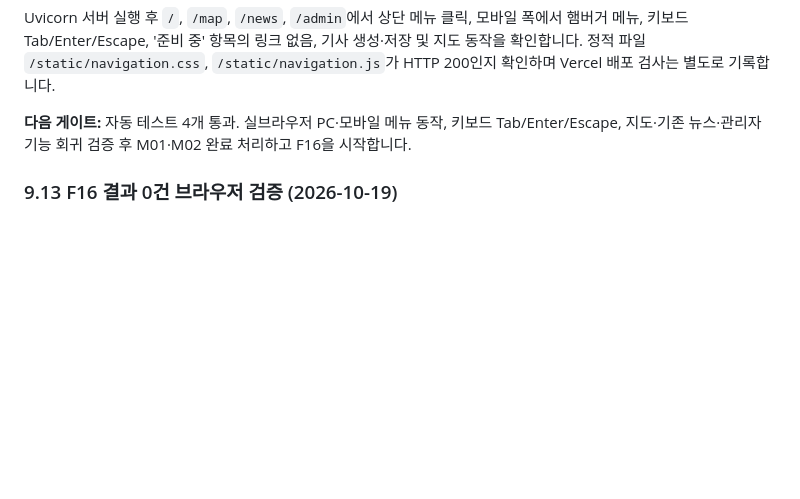
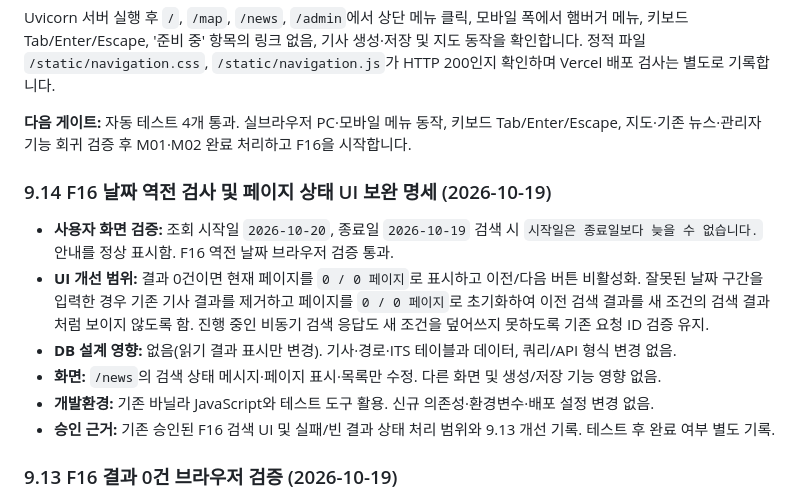
Before and after one commit to gamzpot96-cell/traffic_app_domain, a Markdown page: README.md, the part around the change. Drawn GitHub-style; blank space fills up the shorter version.

Commit message:
docs: specify F16 invalid date and zero-result pagination UI fix

```diff
--- a/README.md
+++ b/README.md
@@ -516,6 +516,15 @@ Uvicorn 서버 실행 후 `/`, `/map`, `/news`, `/admin`에서 상단 메뉴 클
 
 **다음 게이트:** 자동 테스트 4개 통과. 실브라우저 PC·모바일 메뉴 동작, 키보드 Tab/Enter/Escape, 지도·기존 뉴스·관리자 기능 회귀 검증 후 M01·M02 완료 처리하고 F16을 시작합니다.
 
+### 9.14 F16 날짜 역전 검사 및 페이지 상태 UI 보완 명세 (2026-10-19)
+
+- **사용자 화면 검증:** 조회 시작일 `2026-10-20`, 종료일 `2026-10-19` 검색 시 `시작일은 종료일보다 늦을 수 없습니다.` 안내를 정상 표시함. F16 역전 날짜 브라우저 검증 통과.
+- **UI 개선 범위:** 결과 0건이면 현재 페이지를 `0 / 0 페이지`로 표시하고 이전/다음 버튼 비활성화. 잘못된 날짜 구간을 입력한 경우 기존 기사 결과를 제거하고 페이지를 `0 / 0 페이지`로 초기화하여 이전 검색 결과를 새 조건의 검색 결과처럼 보이지 않도록 함. 진행 중인 비동기 검색 응답도 새 조건을 덮어쓰지 못하도록 기존 요청 ID 검증 유지.
+- **DB 설계 영향:** 없음(읽기 결과 표시만 변경). 기사·경로·ITS 테이블과 데이터, 쿼리/API 형식 변경 없음.
+- **화면:** `/news`의 검색 상태 메시지·페이지 표시·목록만 수정. 다른 화면 및 생성/저장 기능 영향 없음.
+- **개발환경:** 기존 바닐라 JavaScript와 테스트 도구 활용. 신규 의존성·환경변수·배포 설정 변경 없음.
+- **승인 근거:** 기존 승인된 F16 검색 UI 및 실패/빈 결과 상태 처리 범위와 9.13 개선 기록. 테스트 후 완료 여부 별도 기록.
+
 ### 9.13 F16 결과 0건 브라우저 검증 (2026-10-19)
 
 - 사용자 스크린샷에서 시작일/종료일 모두 `2026-01-01`, 검색어 미입력, 페이지 크기 10 설정 시 `검색 조건에 맞는 저장 기사가 없습니다.` 안내와 빈 기사 목록이 확인됐습니다.
```
